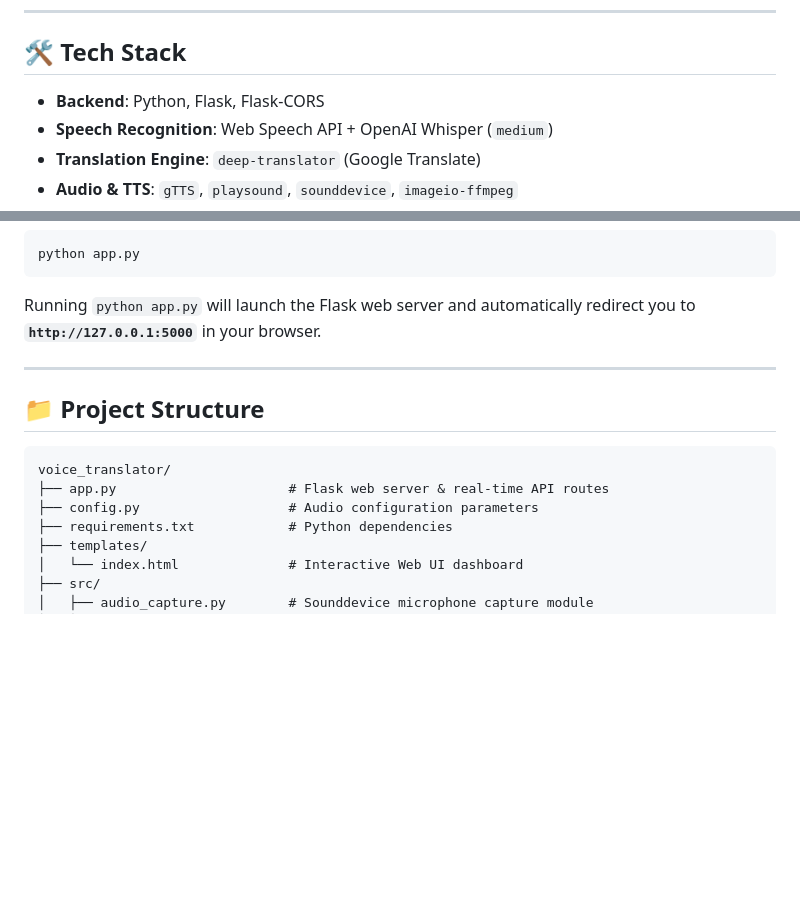
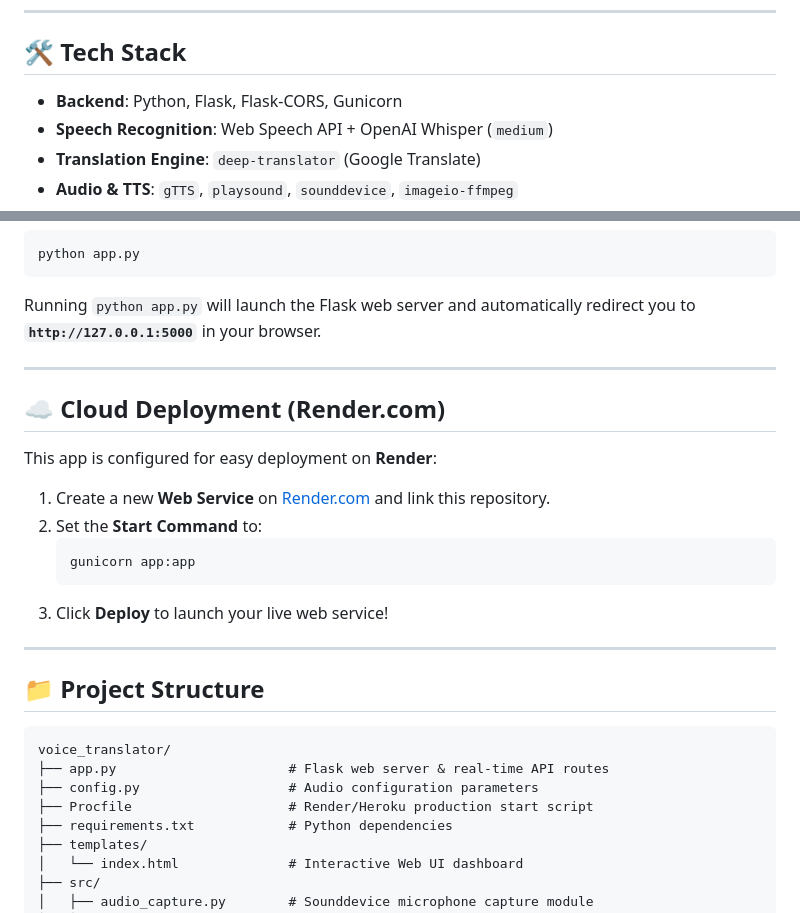
Before and after one commit to AbdullahRasheed452/voice_translator, a Markdown page: README.md, 2 parts joined by grey strips. Rendered like a GitHub page; blank space fills up the shorter version.

````diff
--- a/README.md
+++ b/README.md
@@ -20,7 +20,7 @@ It allows you to speak into your microphone in Urdu, English, Spanish, French, G
 
 ## 🛠️ Tech Stack
 
-- **Backend**: Python, Flask, Flask-CORS
+- **Backend**: Python, Flask, Flask-CORS, Gunicorn
 - **Speech Recognition**: Web Speech API + OpenAI Whisper (`medium`)
 - **Translation Engine**: `deep-translator` (Google Translate)
 - **Audio & TTS**: `gTTS`, `playsound`, `sounddevice`, `imageio-ffmpeg`
@@ -56,12 +56,26 @@ Running `python app.py` will launch the Flask web server and automatically redir
 
 ---
 
+## ☁️ Cloud Deployment (Render.com)
+
+This app is configured for easy deployment on **Render**:
+
+1. Create a new **Web Service** on [Render.com](https://render.com) and link this repository.
+2. Set the **Start Command** to:
+   ```bash
+   gunicorn app:app
+   ```
+3. Click **Deploy** to launch your live web service!
+
+---
+
 ## 📁 Project Structure
 
 ```
 voice_translator/
 ├── app.py                      # Flask web server & real-time API routes
 ├── config.py                   # Audio configuration parameters
+├── Procfile                    # Render/Heroku production start script
 ├── requirements.txt            # Python dependencies
 ├── templates/
 │   └── index.html              # Interactive Web UI dashboard
````
